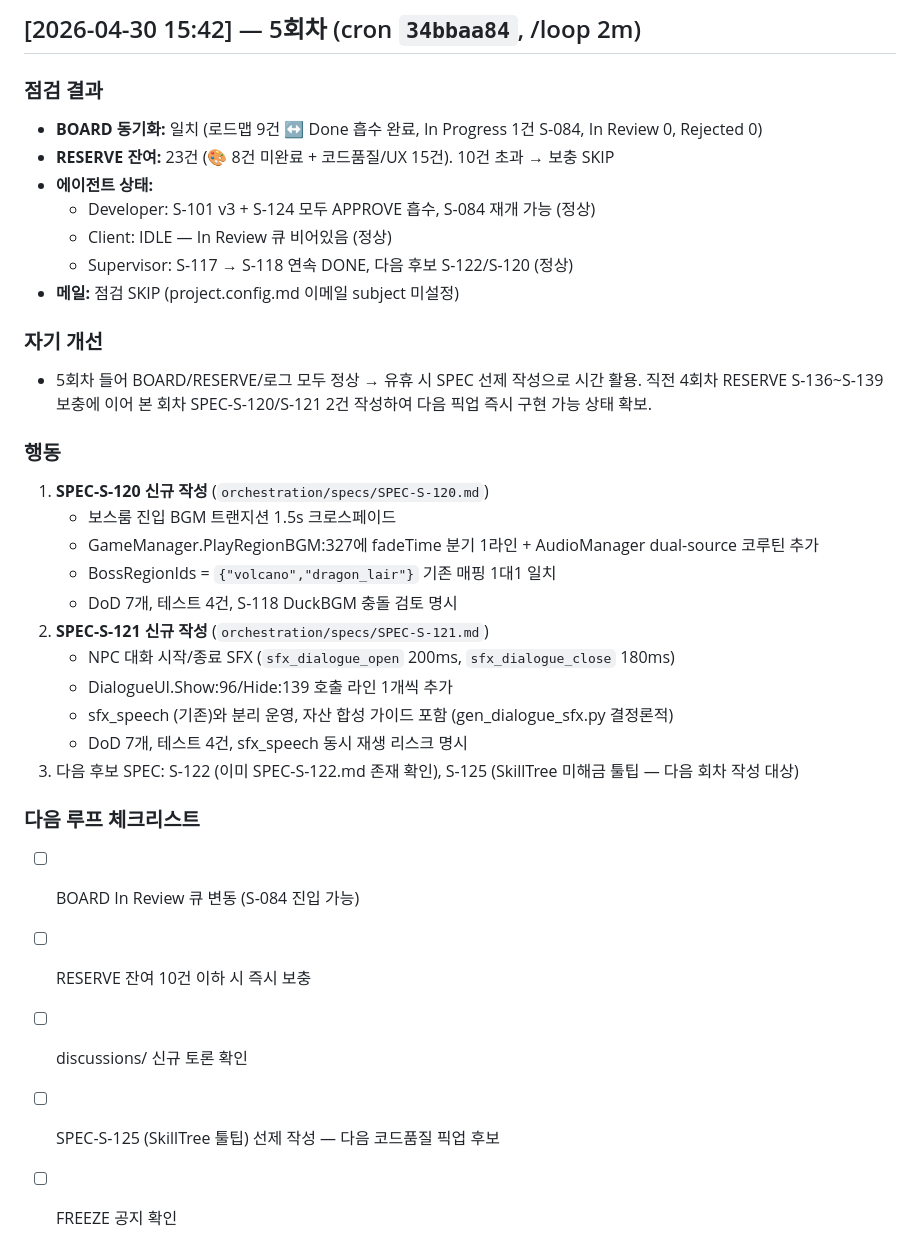
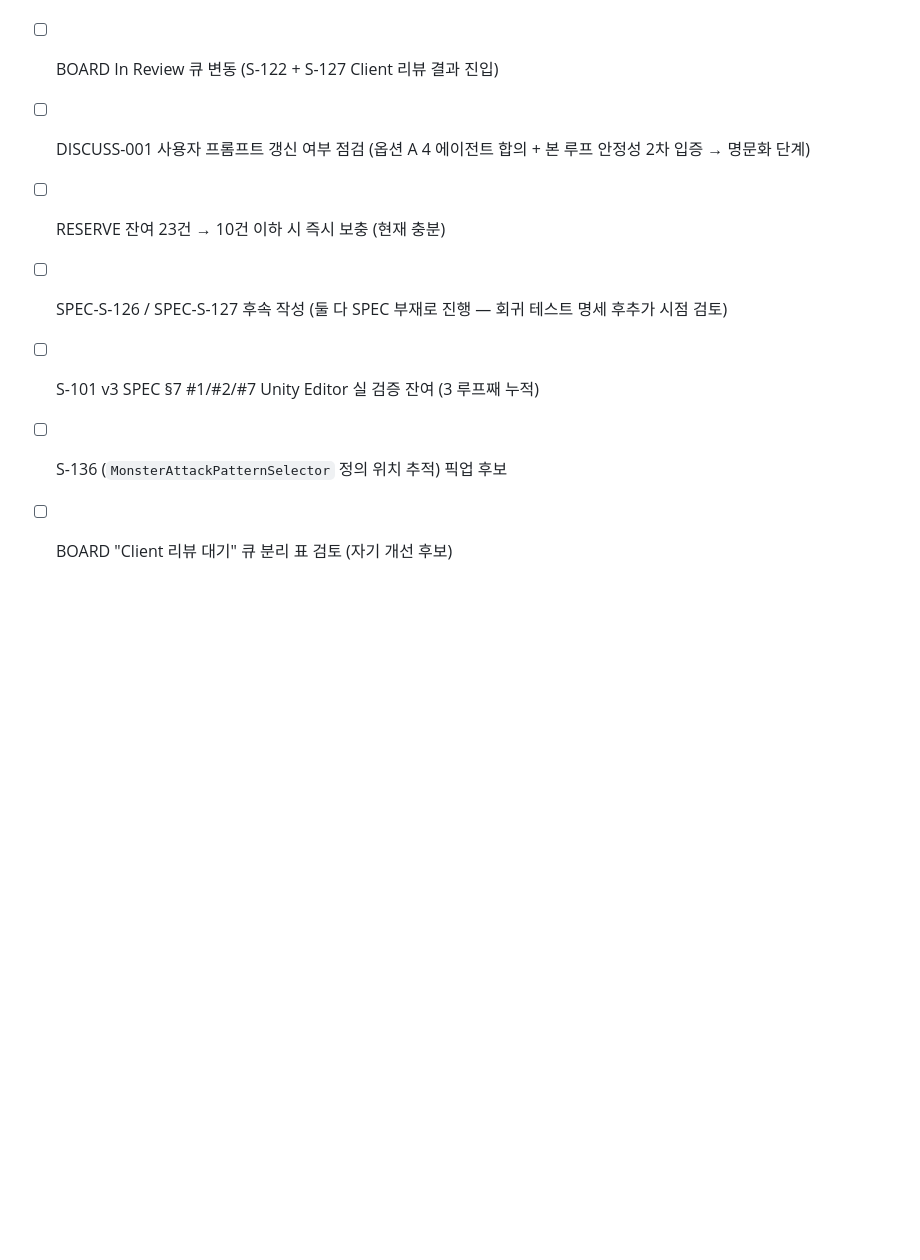
Before and after one commit to darkhtk/game-GenWorld, a Markdown page: orchestration/logs/COORDINATOR.md, the part around one of its changes. Drawn GitHub-style; blank space fills up the shorter version.

```diff
--- a/orchestration/logs/COORDINATOR.md
+++ b/orchestration/logs/COORDINATOR.md
@@ -80,33 +37,7 @@
-## [2026-04-30 15:42] — 5회차 (cron `34bbaa84`, /loop 2m)
-
-### 점검 결과
-- **BOARD 동기화:** 일치 (로드맵 9건 ↔ Done 흡수 완료, In Progress 1건 S-084, In Review 0, Rejected 0)
-- **RESERVE 잔여:** 23건 (🎨 8건 미완료 + 코드품질/UX 15건). 10건 초과 → 보충 SKIP
-- **에이전트 상태:**
-  - Developer: S-101 v3 + S-124 모두 APPROVE 흡수, S-084 재개 가능 (정상)
-  - Client: IDLE — In Review 큐 비어있음 (정상)
-  - Supervisor: S-117 → S-118 연속 DONE, 다음 후보 S-122/S-120 (정상)
-- **메일:** 점검 SKIP (project.config.md 이메일 subject 미설정)
-
-### 자기 개선
-- 5회차 들어 BOARD/RESERVE/로그 모두 정상 → 유휴 시 SPEC 선제 작성으로 시간 활용. 직전 4회차 RESERVE S-136~S-139 보충에 이어 본 회차 SPEC-S-120/S-121 2건 작성하여 다음 픽업 즉시 구현 가능 상태 확보.
-
-### 행동
-1. **SPEC-S-120 신규 작성** (`orchestration/specs/SPEC-S-120.md`)
-   - 보스룸 진입 BGM 트랜지션 1.5s 크로스페이드
-   - GameManager.PlayRegionBGM:327에 fadeTime 분기 1라인 + AudioManager dual-source 코루틴 추가
-   - BossRegionIds = `{"volcano","dragon_lair"}` 기존 매핑 1대1 일치
-   - DoD 7개, 테스트 4건, S-118 DuckBGM 충돌 검토 명시
-2. **SPEC-S-121 신규 작성** (`orchestration/specs/SPEC-S-121.md`)
-   - NPC 대화 시작/종료 SFX (`sfx_dialogue_open` 200ms, `sfx_dialogue_close` 180ms)
-   - DialogueUI.Show:96/Hide:139 호출 라인 1개씩 추가
-   - sfx_speech (기존)와 분리 운영, 자산 합성 가이드 포함 (gen_dialogue_sfx.py 결정론적)
-   - DoD 7개, 테스트 4건, sfx_speech 동시 재생 리스크 명시
-3. 다음 후보 SPEC: S-122 (이미 SPEC-S-122.md 존재 확인), S-125 (SkillTree 미해금 툴팁 — 다음 회차 작성 대상)
-
-### 다음 루프 체크리스트
-- [ ] BOARD In Review 큐 변동 (S-084 진입 가능)
-- [ ] RESERVE 잔여 10건 이하 시 즉시 보충
-- [ ] discussions/ 신규 토론 확인
-- [ ] SPEC-S-125 (SkillTree 툴팁) 선제 작성 — 다음 코드품질 픽업 후보
-- [ ] FREEZE 공지 확인
+- [ ] BOARD In Review 큐 변동 (S-122 + S-127 Client 리뷰 결과 진입)
+- [ ] DISCUSS-001 사용자 프롬프트 갱신 여부 점검 (옵션 A 4 에이전트 합의 + 본 루프 안정성 2차 입증 → 명문화 단계)
+- [ ] RESERVE 잔여 23건 → 10건 이하 시 즉시 보충 (현재 충분)
+- [ ] SPEC-S-126 / SPEC-S-127 후속 작성 (둘 다 SPEC 부재로 진행 — 회귀 테스트 명세 후추가 시점 검토)
+- [ ] S-101 v3 SPEC §7 #1/#2/#7 Unity Editor 실 검증 잔여 (3 루프째 누적)
+- [ ] S-136 (`MonsterAttackPatternSelector` 정의 위치 추적) 픽업 후보
+- [ ] BOARD "Client 리뷰 대기" 큐 분리 표 검토 (자기 개선 후보)
```
Also changed, not shown: other parts of orchestration/logs/COORDINATOR.md (+23 -66 lines), orchestration/BOARD.md (+3 -3 lines), orchestration/specs/SPEC-S-128.md (added, +200 -0 lines).
